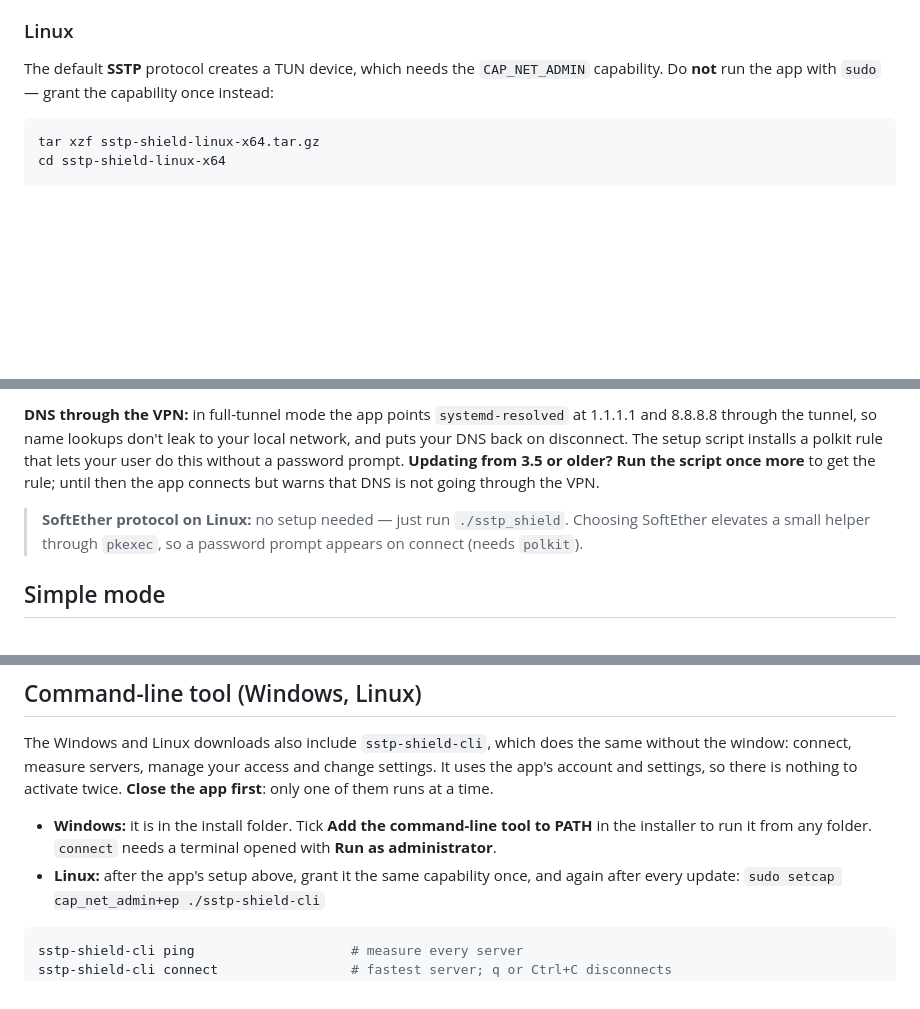
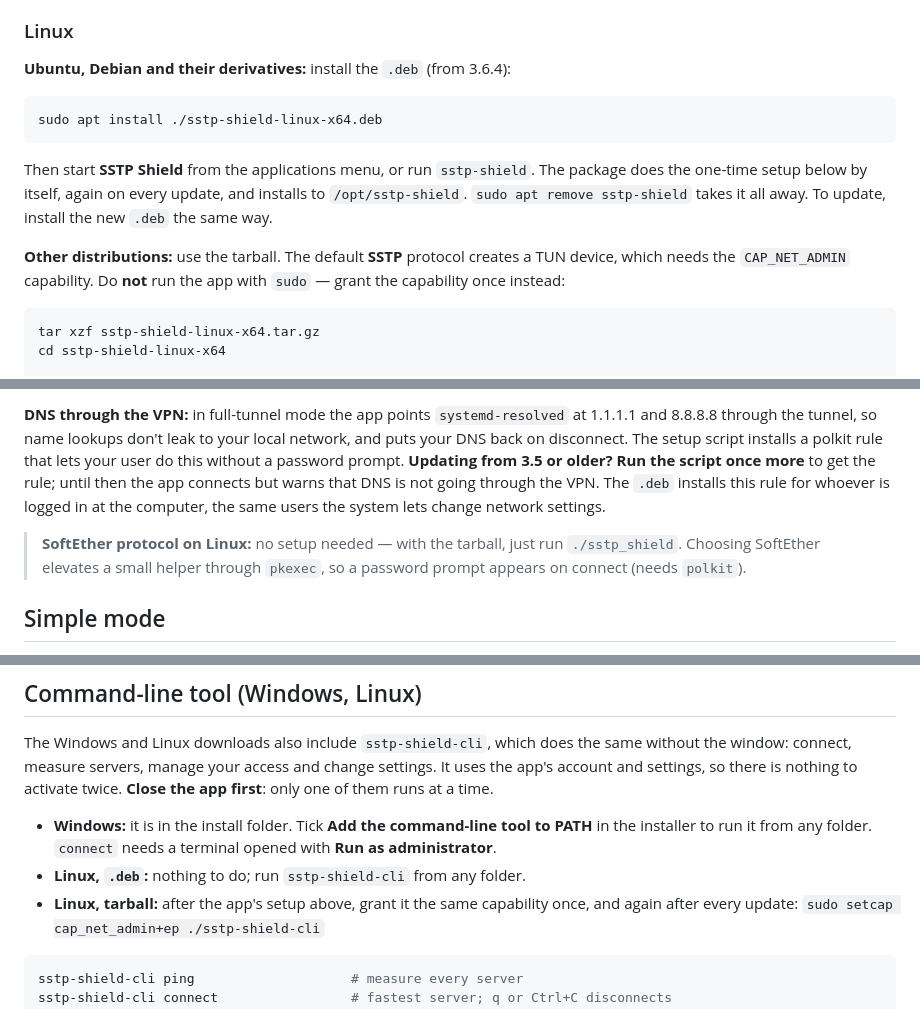
Before and after one commit to sstp-pinger/sstp_shield_releases, a Markdown page: README.md, 3 parts joined by grey strips. Rendered like a GitHub page; blank space fills up the shorter version.

Commit message:
Docs: 3.6.4 — the Linux .deb
Co-Authored-By: Claude Opus 5.5 <noreply@anthropic.com>

````diff
--- a/README.md
+++ b/README.md
@@ -89,9 +90,20 @@ itself; download each new version by hand.
 
 ### Linux
 
-The default **SSTP** protocol creates a TUN device, which needs the
-`CAP_NET_ADMIN` capability. Do **not** run the app with `sudo` — grant the
-capability once instead:
+**Ubuntu, Debian and their derivatives:** install the `.deb` (from 3.6.4):
+
+```bash
+sudo apt install ./sstp-shield-linux-x64.deb
+```
+
+Then start **SSTP Shield** from the applications menu, or run `sstp-shield`.
+The package does the one-time setup below by itself, again on every update,
+and installs to `/opt/sstp-shield`. `sudo apt remove sstp-shield` takes it all
+away. To update, install the new `.deb` the same way.
+
+**Other distributions:** use the tarball. The default **SSTP** protocol creates
+a TUN device, which needs the `CAP_NET_ADMIN` capability. Do **not** run the
+app with `sudo` — grant the capability once instead:
 
 ```bash
 tar xzf sstp-shield-linux-x64.tar.gz
@@ -114,9 +126,10 @@ don't leak to your local network, and puts your DNS back on disconnect. The
 setup script installs a polkit rule that lets your user do this without a
 password prompt. **Updating from 3.5 or older? Run the script once more** to
 get the rule; until then the app connects but warns that DNS is not going
-through the VPN.
+through the VPN. The `.deb` installs this rule for whoever is logged in at the
+computer, the same users the system lets change network settings.
 
-> **SoftEther protocol on Linux:** no setup needed — just run `./sstp_shield`.
+> **SoftEther protocol on Linux:** no setup needed — with the tarball, just run `./sstp_shield`.
 > Choosing SoftEther elevates a small helper through `pkexec`, so a password
 > prompt appears on connect (needs `polkit`).
 
@@ -173,8 +186,9 @@ to activate twice. **Close the app first**: only one of them runs at a time.
 - **Windows:** it is in the install folder. Tick **Add the command-line tool to
   PATH** in the installer to run it from any folder. `connect` needs a terminal
   opened with **Run as administrator**.
-- **Linux:** after the app's setup above, grant it the same capability once,
-  and again after every update:
+- **Linux, `.deb`:** nothing to do; run `sstp-shield-cli` from any folder.
+- **Linux, tarball:** after the app's setup above, grant it the same
+  capability once, and again after every update:
   `sudo setcap cap_net_admin+ep ./sstp-shield-cli`
 
 ```bash
````
Also changed, not shown: other parts of README.md (+4 -3 lines), CLI.md (+4 -2 lines), REQUIREMENTS.md (+4 -3 lines).
